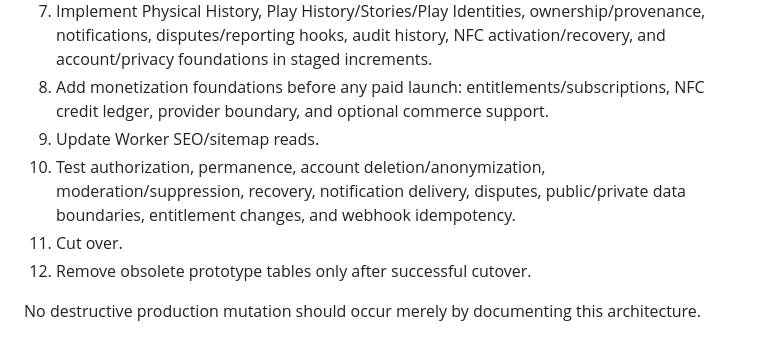
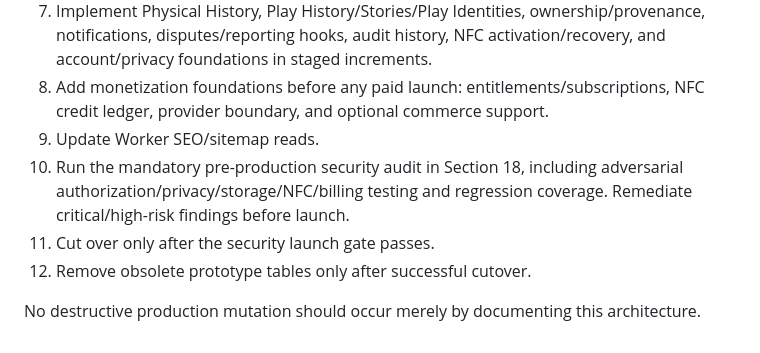
Before and after one commit to Jackofasses-ux/miniarchive-site, a Markdown page: docs/V2-ARCHITECTURE.md, the part around one of its changes. Rendered like a GitHub page.

```diff
--- a/docs/V2-ARCHITECTURE.md
+++ b/docs/V2-ARCHITECTURE.md
@@ -378,8 +408,8 @@ Still-open implementation details should be reviewed rather than silently invent
 7. Implement Physical History, Play History/Stories/Play Identities, ownership/provenance, notifications, disputes/reporting hooks, audit history, NFC activation/recovery, and account/privacy foundations in staged increments.
 8. Add monetization foundations before any paid launch: entitlements/subscriptions, NFC credit ledger, provider boundary, and optional commerce support.
 9. Update Worker SEO/sitemap reads.
-10. Test authorization, permanence, account deletion/anonymization, moderation/suppression, recovery, notification delivery, disputes, public/private data boundaries, entitlement changes, and webhook idempotency.
-11. Cut over.
+10. Run the mandatory pre-production security audit in Section 18, including adversarial authorization/privacy/storage/NFC/billing testing and regression coverage. Remediate critical/high-risk findings before launch.
+11. Cut over only after the security launch gate passes.
 12. Remove obsolete prototype tables only after successful cutover.
 
 No destructive production mutation should occur merely by documenting this architecture.
```
Also changed, not shown: other parts of docs/V2-ARCHITECTURE.md (+30 -0 lines).
